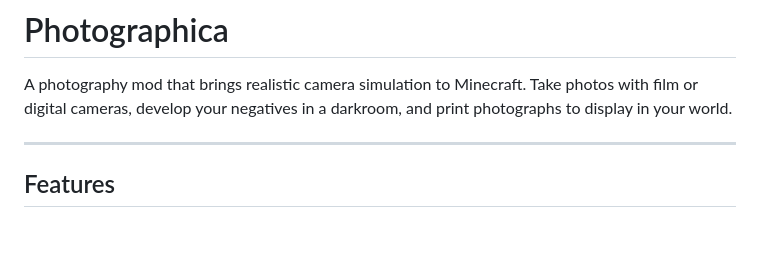
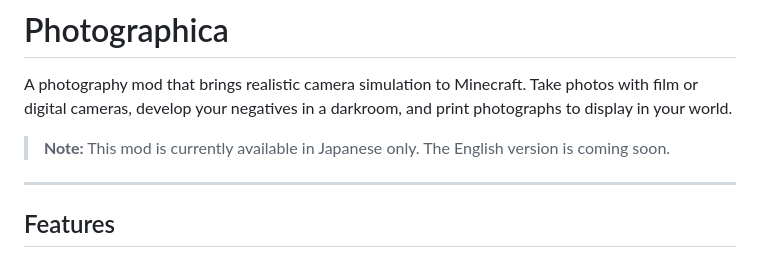
Before and after one commit to shuntilettuce/photographica, a Markdown page: MODRINTH_DESCRIPTION.md, the part around the change. Drawn GitHub-style; blank space fills up the shorter version.

Commit message:
Add Japanese-only language notice to description
https://claude.ai/code/session_01TtYMwM2SsutHU3oqE3VeoX

```diff
--- a/MODRINTH_DESCRIPTION.md
+++ b/MODRINTH_DESCRIPTION.md
@@ -1,6 +1,8 @@
 # Photographica
 
 A photography mod that brings realistic camera simulation to Minecraft. Take photos with film or digital cameras, develop your negatives in a darkroom, and print photographs to display in your world.
+
+> **Note:** This mod is currently available in Japanese only. The English version is coming soon.
 
 ---
 
```
